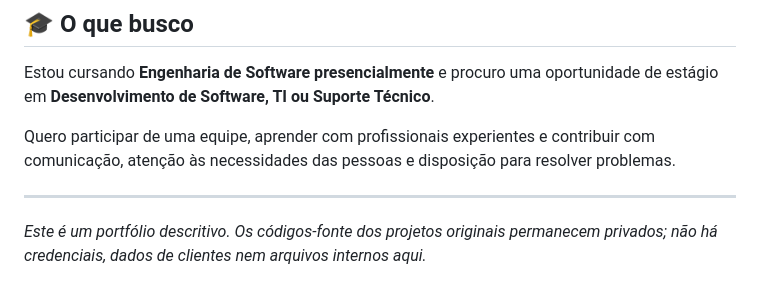
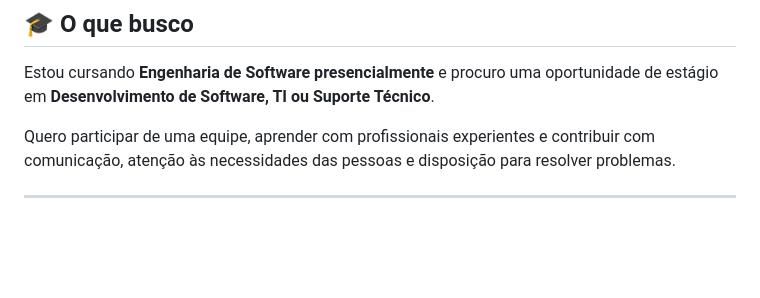
Before and after one commit to lavish-lucky036/portfolio-projetos, a Markdown page: README.md, the part around the change. GitHub-like rendering; blank space fills up the shorter version.

```diff
--- a/README.md
+++ b/README.md
@@ -69,5 +69,3 @@ Estou cursando **Engenharia de Software presencialmente** e procuro uma oportuni
 Quero participar de uma equipe, aprender com profissionais experientes e contribuir com comunicação, atenção às necessidades das pessoas e disposição para resolver problemas.
 
 ---
-
-*Este é um portfólio descritivo. Os códigos-fonte dos projetos originais permanecem privados; não há credenciais, dados de clientes nem arquivos internos aqui.*
```
